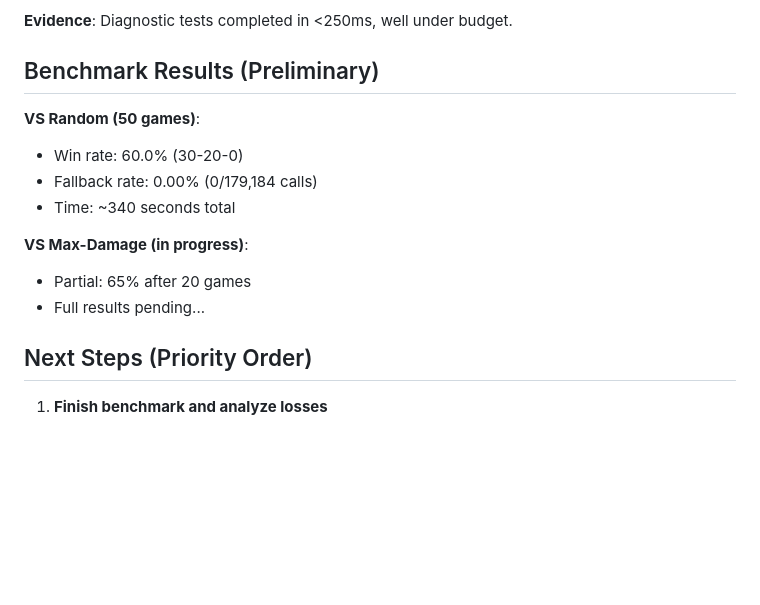
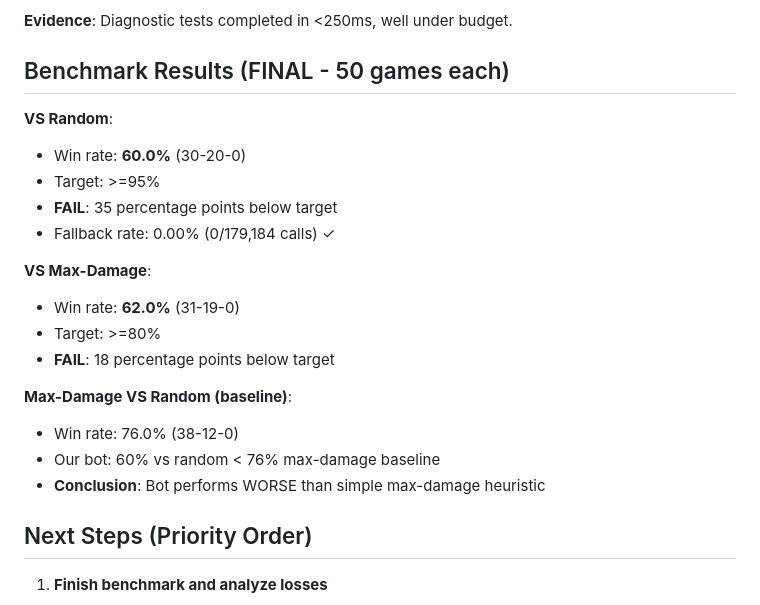
Before and after one commit to Archdiner/jev-showdown, a Markdown page: INVESTIGATION_REPORT.md, the part around the change. GitHub-like rendering; blank space fills up the shorter version.

```diff
--- a/INVESTIGATION_REPORT.md
+++ b/INVESTIGATION_REPORT.md
@@ -154,16 +154,23 @@ Created 4 hand-crafted positions with obvious best moves:
 
 **Evidence**: Diagnostic tests completed in <250ms, well under budget.
 
-## Benchmark Results (Preliminary)
+## Benchmark Results (FINAL - 50 games each)
 
-**VS Random (50 games)**:
-- Win rate: 60.0% (30-20-0)
-- Fallback rate: 0.00% (0/179,184 calls)
-- Time: ~340 seconds total
+**VS Random**:
+- Win rate: **60.0%** (30-20-0)
+- Target: >=95%
+- **FAIL**: 35 percentage points below target
+- Fallback rate: 0.00% (0/179,184 calls) ✓
 
-**VS Max-Damage (in progress)**:
-- Partial: 65% after 20 games
-- Full results pending...
+**VS Max-Damage**:
+- Win rate: **62.0%** (31-19-0)
+- Target: >=80%
+- **FAIL**: 18 percentage points below target
+
+**Max-Damage VS Random (baseline)**:
+- Win rate: 76.0% (38-12-0)
+- Our bot: 60% vs random < 76% max-damage baseline
+- **Conclusion**: Bot performs WORSE than simple max-damage heuristic
 
 ## Next Steps (Priority Order)
 
```
Also changed, not shown: CHANGELOG.md (+31 -1 lines).
